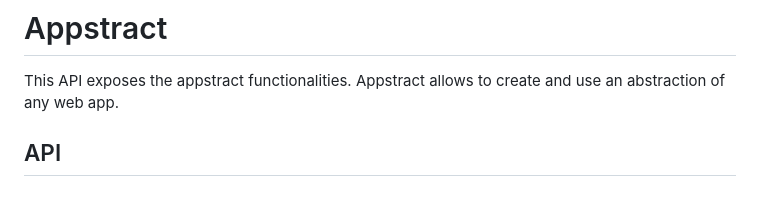
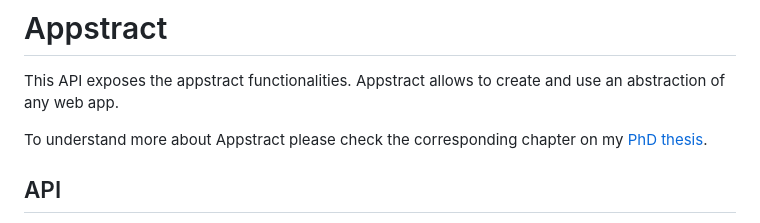
Before and after one commit to lssol/Appstract, a Markdown page: README.md, the part around the change. Drawn GitHub-style; blank space fills up the shorter version.

```diff
--- a/README.md
+++ b/README.md
@@ -2,6 +2,8 @@
 
 This API exposes the appstract functionalities.
 Appstract allows to create and use an abstraction of any web app.
+
+To understand more about Appstract please check the corresponding chapter on my [PhD thesis](https://theses.hal.science/tel-03887742/).
 
 ## API
 
```
